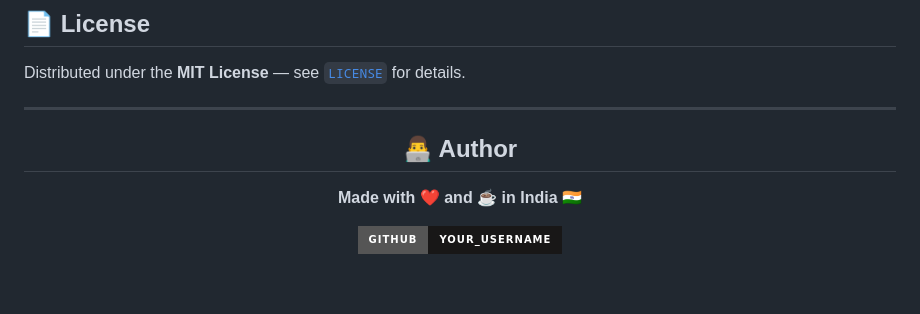
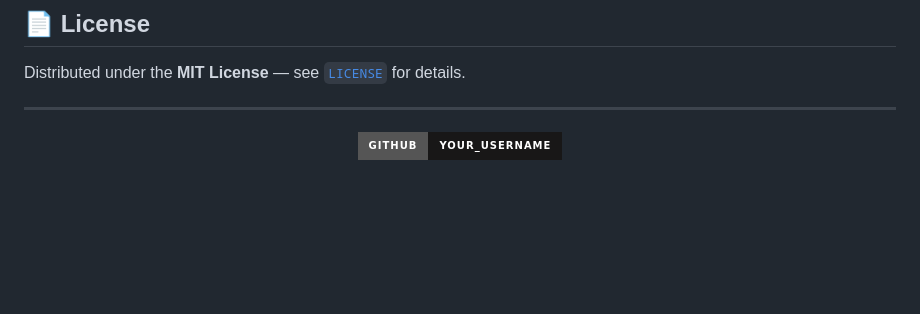
Before and after one commit to nishishah35/Student-Management-System, a Markdown page: README.md, the part around the change. Drawn GitHub-style; badges without logos; blank space fills up the shorter version.

Commit message:
Remove author section from README
Removed author section from README.

```diff
--- a/README.md
+++ b/README.md
@@ -260,9 +260,7 @@ Distributed under the **MIT License** — see [`LICENSE`](LICENSE) for details.
 
 <div align="center">
 
-## 👨‍💻 Author
 
-**Made with ❤️ and ☕ in India 🇮🇳**
 
 [![GitHub](https://img.shields.io/badge/GitHub-YOUR__USERNAME-181717?style=for-the-badge&logo=github&logoColor=white)](https://github.com/YOUR_USERNAME)
 
```
